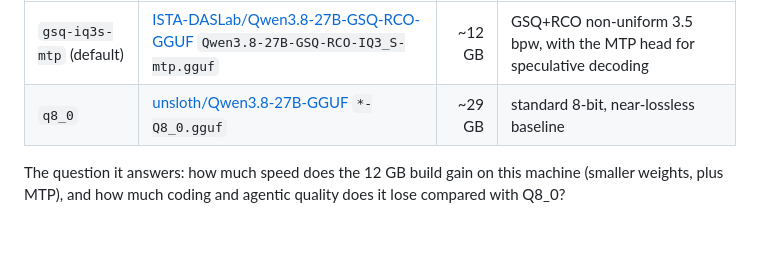
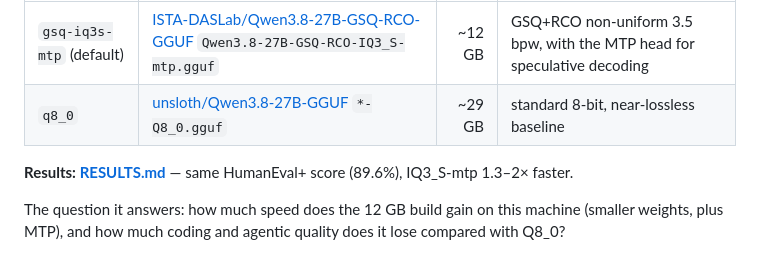
Before and after one commit to eltoncarr/mac-mini-benchmarks, a Markdown page: README.md, the part around the change. Drawn GitHub-style; blank space fills up the shorter version.

```diff
--- a/README.md
+++ b/README.md
@@ -7,6 +7,8 @@ Reproducible local-LLM benchmarks for an **Apple Mac mini M5 Pro (64 GB)**, focu
 |---|---|---:|---|
 | `gsq-iq3s-mtp` (default) | [ISTA-DASLab/Qwen3.8-27B-GSQ-RCO-GGUF](https://huggingface.co/ISTA-DASLab/Qwen3.8-27B-GSQ-RCO-GGUF) `Qwen3.8-27B-GSQ-RCO-IQ3_S-mtp.gguf` | ~12 GB | GSQ+RCO non-uniform 3.5 bpw, with the MTP head for speculative decoding |
 | `q8_0` | [unsloth/Qwen3.8-27B-GGUF](https://huggingface.co/unsloth/Qwen3.8-27B-GGUF) `*-Q8_0.gguf` | ~29 GB | standard 8-bit, near-lossless baseline |
+
+**Results: [RESULTS.md](RESULTS.md)** — same HumanEval+ score (89.6%), IQ3_S-mtp 1.3–2× faster.
 
 The question it answers: how much speed does the 12 GB build gain on this machine
 (smaller weights, plus MTP), and how much coding and agentic quality does it lose
```
Also changed, not shown: RESULTS.md (added, +158 -0 lines).
